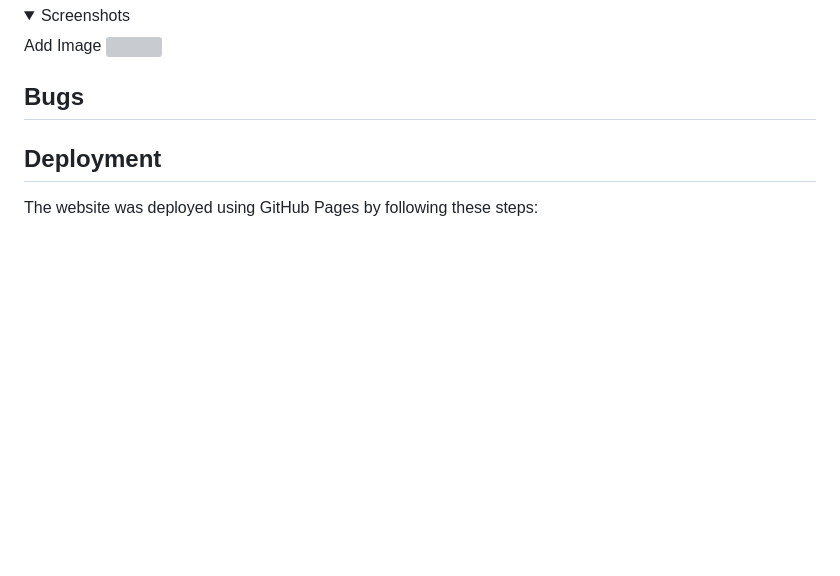
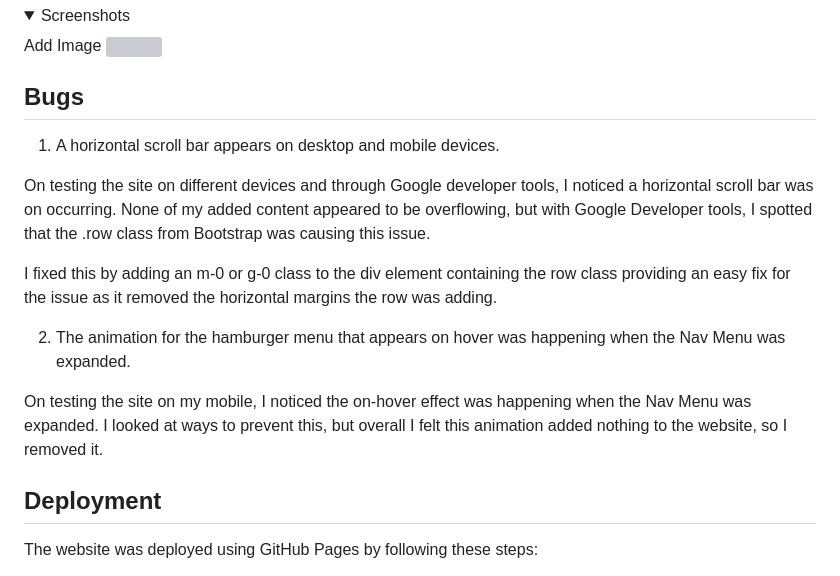
Before and after one commit to Hanmb17/CI_MS1_CATTERY, a Markdown page: README.md, the part around the change. Rendered like a GitHub page; folded sections open; blank space fills up the shorter version; grey boxes are pictures that could not be loaded.

Commit message:
Start adding the bugs

```diff
--- a/README.md
+++ b/README.md
@@ -633,6 +633,15 @@ Add Image
 
 ## Bugs
 
+1. A horizontal scroll bar appears on desktop and mobile devices.
+
+On testing the site on different devices and through Google developer tools, I noticed a horizontal scroll bar was on occurring. None of my added content appeared to be overflowing, but with Google Developer tools, I spotted that the .row class from Bootstrap was causing this issue.
+
+I fixed this by adding an m-0 or g-0 class to the div element containing the row class providing an easy fix for the issue as it removed the horizontal margins the row was adding.
+
+2. The animation for the hamburger menu that appears on hover was happening when the Nav Menu was expanded.
+
+On testing the site on my mobile, I noticed the on-hover effect was happening when the Nav Menu was expanded. I looked at ways to prevent this, but overall I felt this animation added nothing to the website, so I removed it.
 
 
 ## Deployment
```
